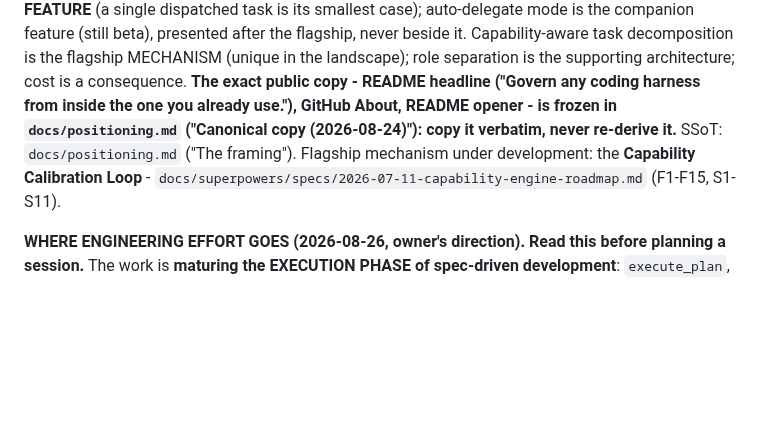
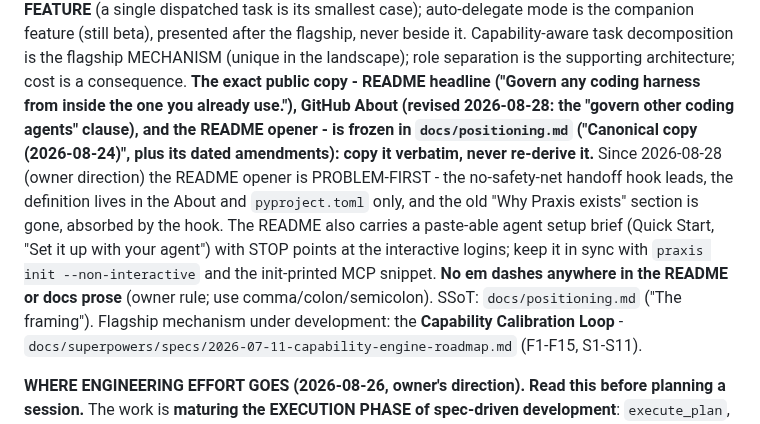
Before and after one commit to adiatmaja/praxis, a Markdown page: CLAUDE.md, the part around the change. GitHub-like rendering; blank space fills up the shorter version.

Commit message:
docs: CLAUDE.md framing note catches up to the 2026-08-28 public copy
The opener is problem-first, the About carries the governing clause, the
definition left the README body, and the agent setup brief plus the
no-em-dash rule are now part of the public-copy contract. positioning.md
already records each as a dated amendment; this mirrors it where sessions
read first.

```diff
--- a/CLAUDE.md
+++ b/CLAUDE.md
@@ -23,9 +23,16 @@ beside it.
 Capability-aware task decomposition is the flagship MECHANISM (unique in the landscape);
 role separation is the supporting architecture; cost is a consequence. **The exact public
 copy - README headline ("Govern any coding harness from inside the one you already
-use."), GitHub About, README opener - is frozen in `docs/positioning.md` ("Canonical
-copy (2026-08-24)"): copy it verbatim, never re-derive it.** SSoT: `docs/positioning.md`
-("The framing"). Flagship mechanism under development: the **Capability Calibration
+use."), GitHub About (revised 2026-08-28: the "govern other coding agents" clause), and
+the README opener - is frozen in `docs/positioning.md` ("Canonical copy (2026-08-24)",
+plus its dated amendments): copy it verbatim, never re-derive it.** Since 2026-08-28
+(owner direction) the README opener is PROBLEM-FIRST - the no-safety-net handoff hook
+leads, the definition lives in the About and `pyproject.toml` only, and the old "Why
+Praxis exists" section is gone, absorbed by the hook. The README also carries a
+paste-able agent setup brief (Quick Start, "Set it up with your agent") with STOP points
+at the interactive logins; keep it in sync with `praxis init --non-interactive` and the
+init-printed MCP snippet. **No em dashes anywhere in the README or docs prose** (owner
+rule; use comma/colon/semicolon). SSoT: `docs/positioning.md` ("The framing"). Flagship mechanism under development: the **Capability Calibration
 Loop** - `docs/superpowers/specs/2026-07-11-capability-engine-roadmap.md` (F1-F15, S1-S11).
 
 **WHERE ENGINEERING EFFORT GOES (2026-08-26, owner's direction). Read this before
```
